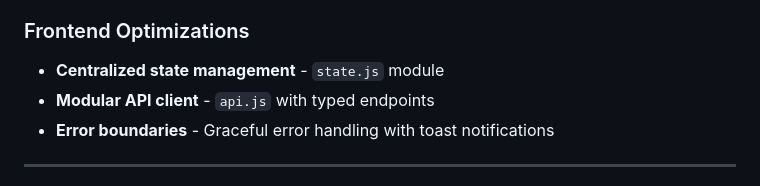
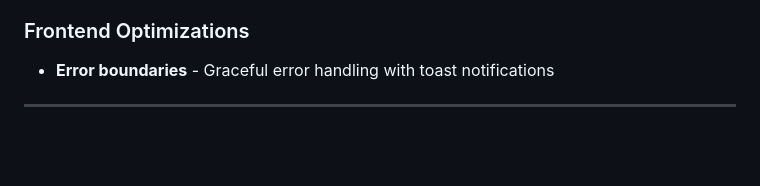
Before and after one commit to contactwajeeh/ollamagoweb-v2, a Markdown page: README.md, the part around the change. Rendered like a GitHub page; blank space fills up the shorter version.

Commit message:
Remove sections on state management and API client
Removed centralized state management and modular API client sections from the README.

```diff
--- a/README.md
+++ b/README.md
@@ -214,8 +214,6 @@ npm run test:e2e
 - **Debounced search** - 300ms debounce for chat search
 
 ### Frontend Optimizations
-- **Centralized state management** - `state.js` module
-- **Modular API client** - `api.js` with typed endpoints
 - **Error boundaries** - Graceful error handling with toast notifications
 
 ---
```
